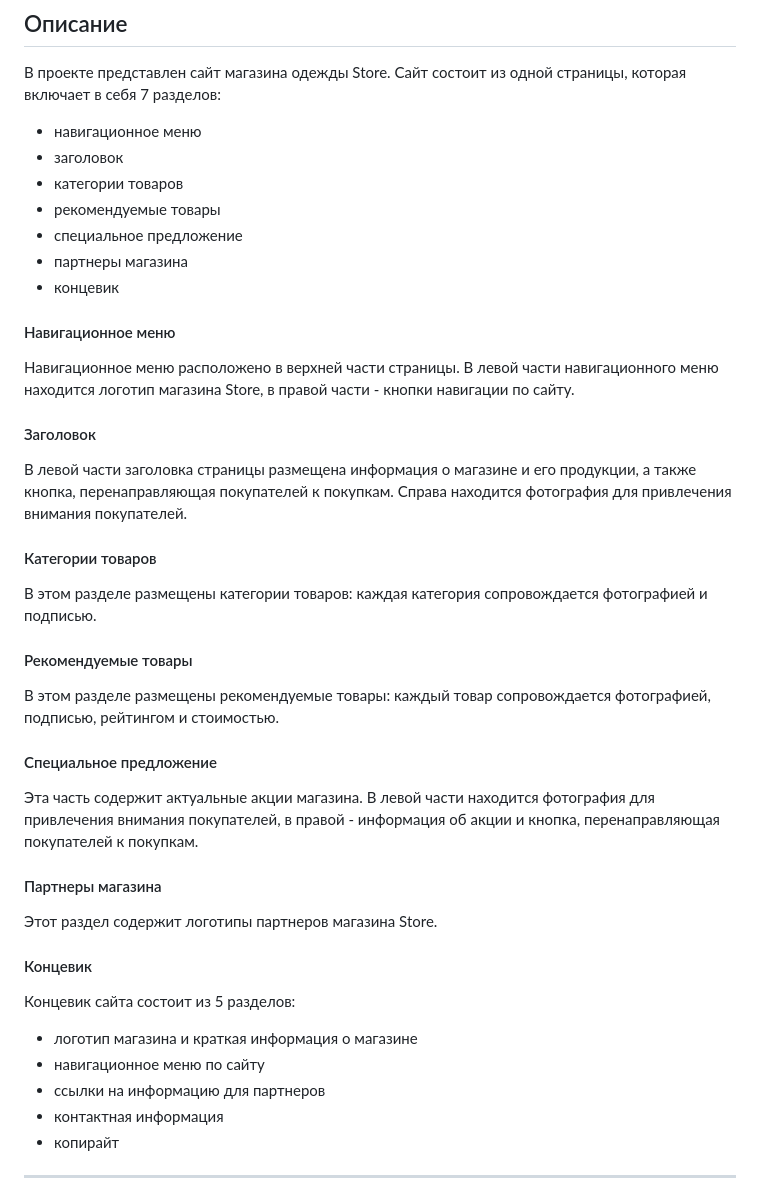
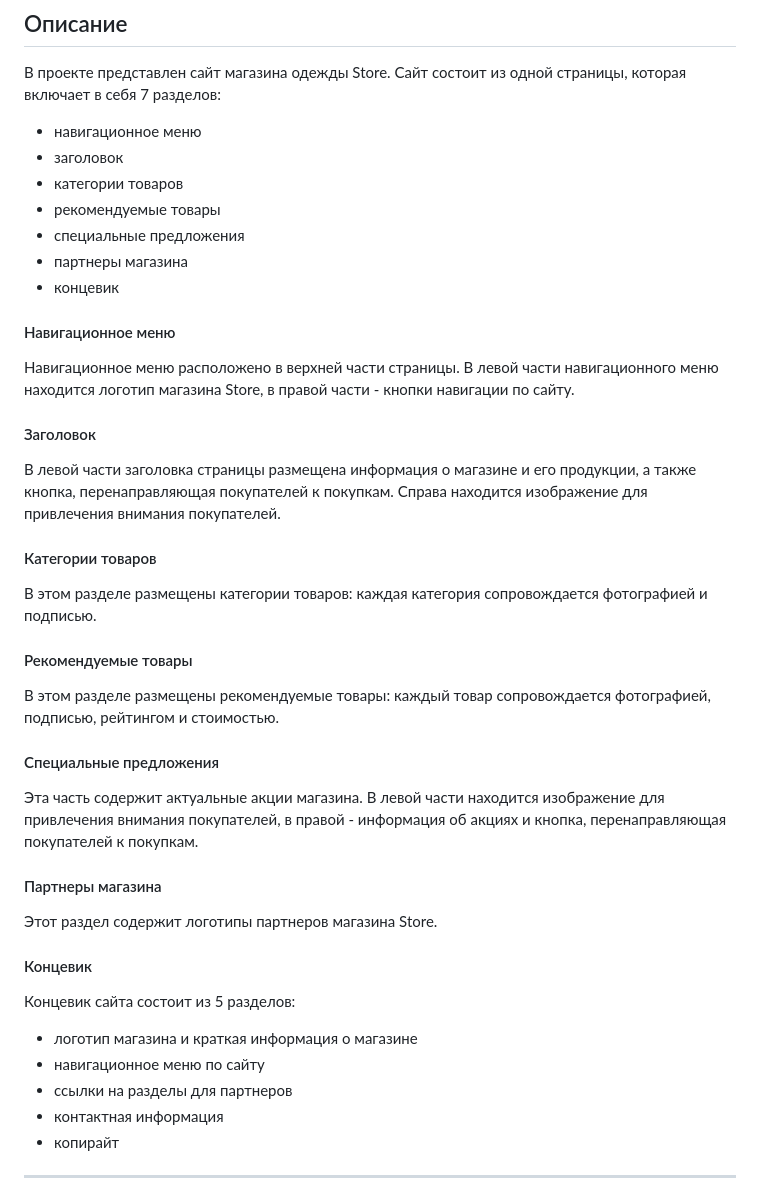
Before and after one commit to trolleyfun/ClothesShopWebSite, a Markdown page: README.md, the part around the change. GitHub-like rendering.

```diff
--- a/README.md
+++ b/README.md
@@ -13,26 +13,26 @@ ____
 + заголовок
 + категории товаров
 + рекомендуемые товары
-+ специальное предложение
++ специальные предложения
 + партнеры магазина
 + концевик
 #### Навигационное меню
 Навигационное меню расположено в верхней части страницы. В левой части навигационного меню находится логотип магазина Store, в правой части - кнопки навигации по сайту.
 #### Заголовок
-В левой части заголовка страницы размещена информация о магазине и его продукции, а также кнопка, перенаправляющая покупателей к покупкам. Справа находится фотография для привлечения внимания покупателей.
+В левой части заголовка страницы размещена информация о магазине и его продукции, а также кнопка, перенаправляющая покупателей к покупкам. Справа находится изображение для привлечения внимания покупателей.
 #### Категории товаров
 В этом разделе размещены категории товаров: каждая категория сопровождается фотографией и подписью.
 #### Рекомендуемые товары
 В этом разделе размещены рекомендуемые товары: каждый товар сопровождается фотографией, подписью, рейтингом и стоимостью.
-#### Специальное предложение
-Эта часть содержит актуальные акции магазина. В левой части находится фотография для привлечения внимания покупателей, в правой - информация об акции и кнопка, перенаправляющая покупателей к покупкам.
+#### Специальные предложения
+Эта часть содержит актуальные акции магазина. В левой части находится изображение для привлечения внимания покупателей, в правой - информация об акциях и кнопка, перенаправляющая покупателей к покупкам.
 #### Партнеры магазина
 Этот раздел содержит логотипы партнеров магазина Store.
 #### Концевик
 Концевик сайта состоит из 5 разделов:
 + логотип магазина и краткая информация о магазине
 + навигационное меню по сайту
-+ ссылки на информацию для партнеров
++ ссылки на разделы для партнеров
 + контактная информация
 + копирайт
 ____
```
